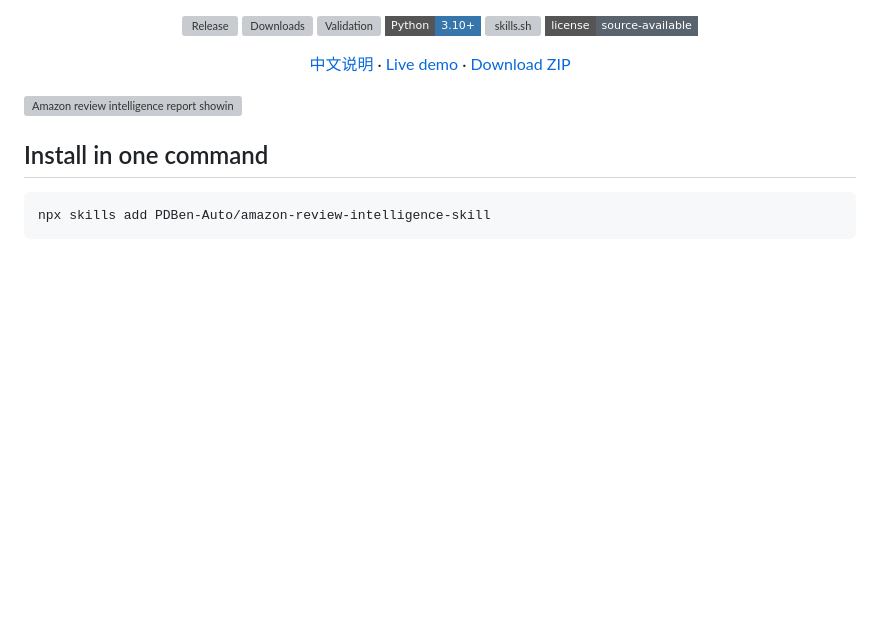
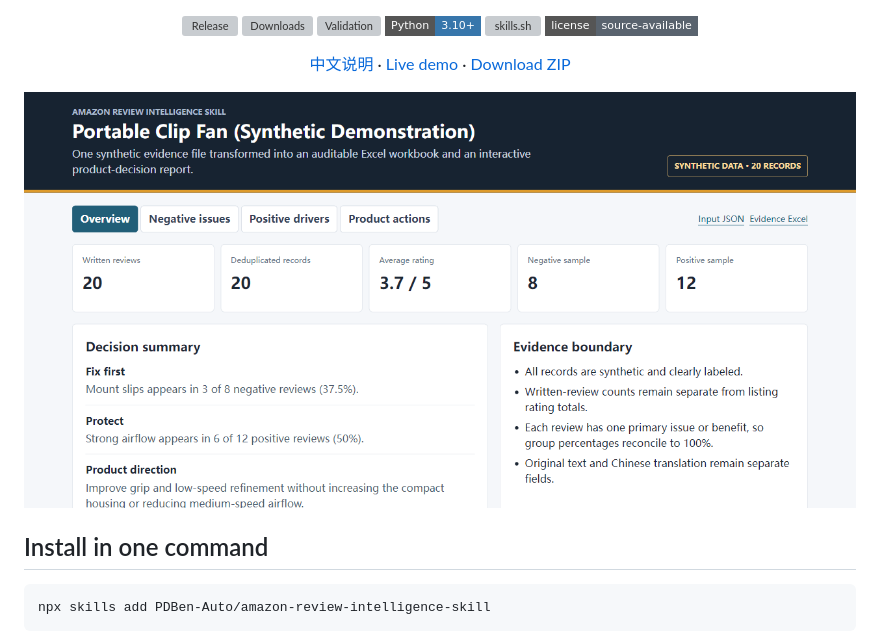
Before and after one commit to PDBen-Auto/amazon-review-intelligence-skill, a Markdown page: README.md, the part around the change. GitHub-like rendering; pictures changed too: assets/github-social-preview.png (added); badges without logos; blank space fills up the shorter version; grey boxes are pictures that could not be loaded.

```diff
--- a/README.md
+++ b/README.md
@@ -15,7 +15,7 @@
 
 </div>
 
-![Amazon review intelligence report showing written-review scope, issue priorities, customer voice, and product actions](assets/review-insight-demo.svg)
+![Amazon review intelligence synthetic case showing evidence counts, issue priorities, and product decisions](assets/github-social-preview.png)
 
 ## Install in one command
 
```
Also changed, not shown: README.zh-CN.md (+1 -1 lines), docs/assets/github-social-preview.png (added), 5 other files.
